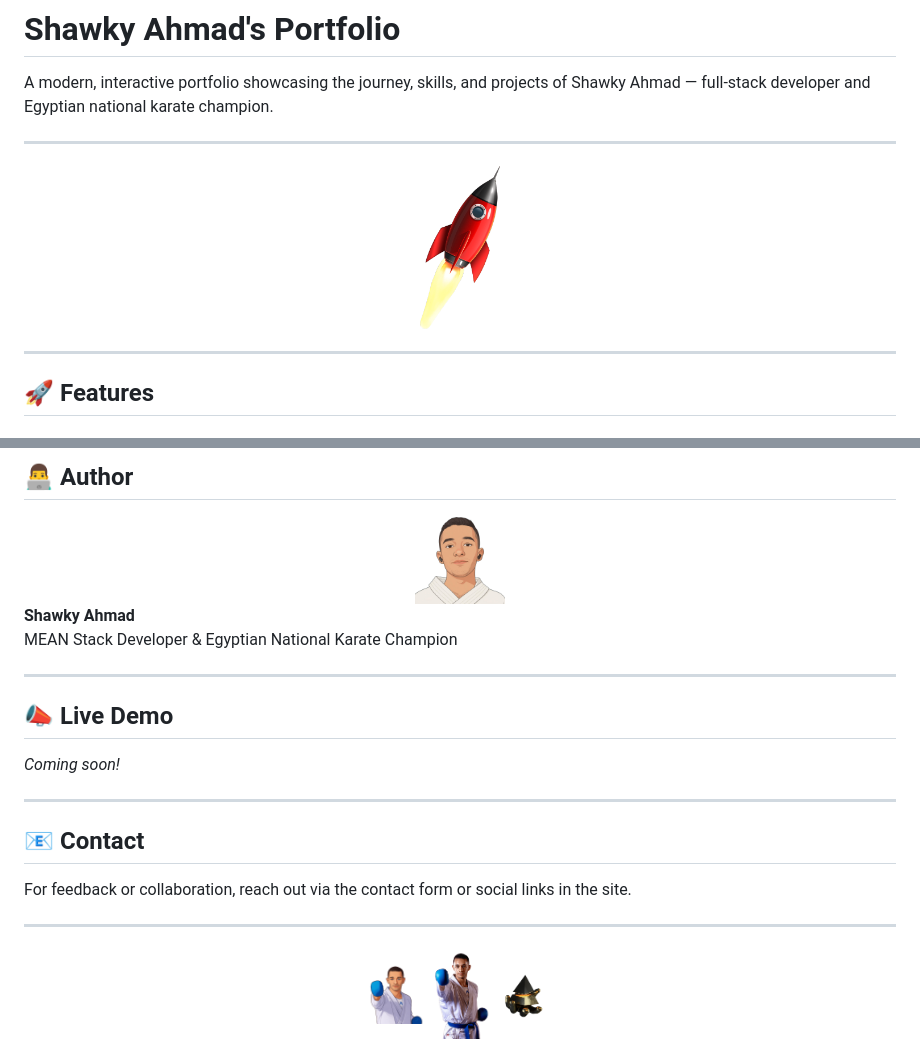
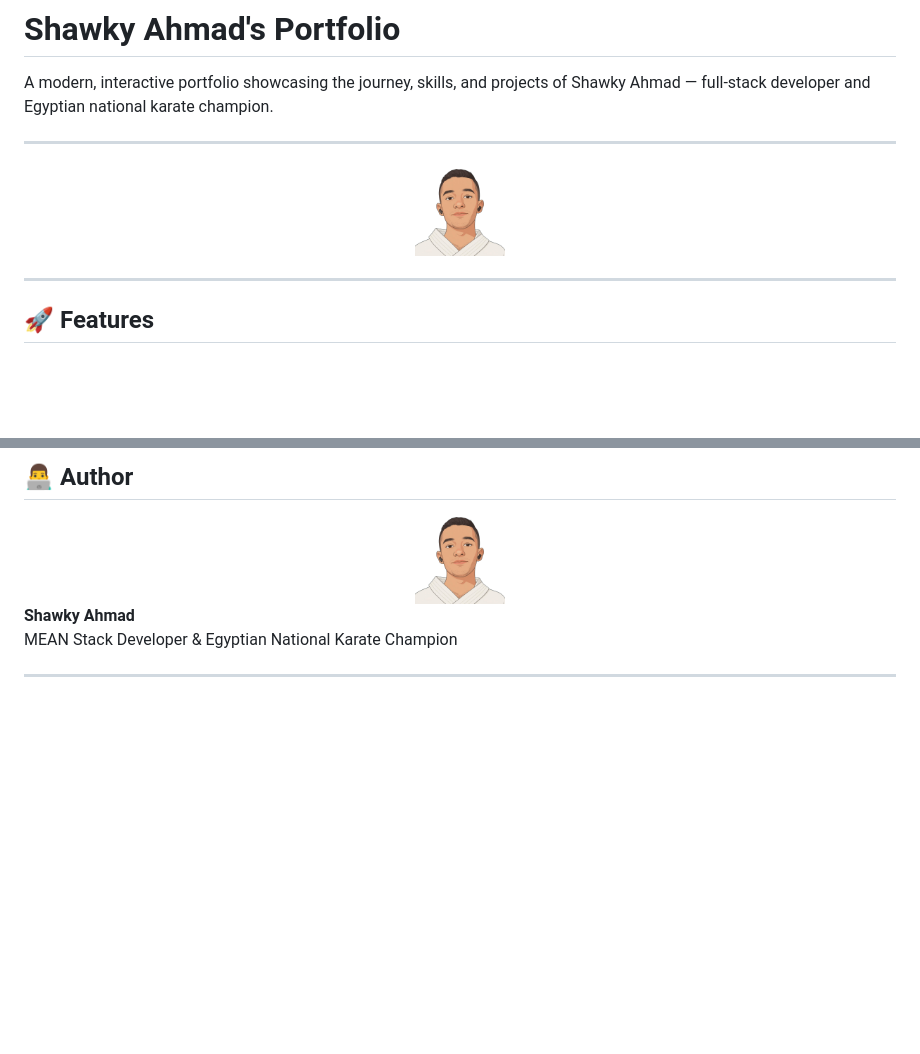
Before and after one commit to shawky2002020/portofolio, a Markdown page: README.md, 2 parts joined by grey strips. Drawn GitHub-style; blank space fills up the shorter version.

Commit message:
Update README with new image and remove sections
Updated personal image and removed demo and contact sections.

```diff
--- a/README.md
+++ b/README.md
@@ -5,7 +5,7 @@ A modern, interactive portfolio showcasing the journey, skills, and projects of
 ---
 
 <div align="center">
-  <img src="assets/imgs/rocket.png" alt="Rocket" width="80"/>
+  <img src="assets/imgs/me.png" alt="Shawky Ahmad" width="90" style="border-radius:50%;box-shadow:0 0 10px #e5383b;"/>
 </div>
 
 ---
@@ -95,26 +95,3 @@ assets/
 MEAN Stack Developer & Egyptian National Karate Champion
 
 ---
-
-## 📣 Live Demo
-*Coming soon!*
-
----
-
-## 📧 Contact
-For feedback or collaboration, reach out via the contact form or social links in the site.
-
----
-
-<div align="center">
-  <img src="assets/imgs/karate.png" alt="Karate" width="60"/>
-  <img src="assets/imgs/punch.png" alt="Punch" width="60"/>
-  <img src="assets/imgs/gold.png" alt="Gold Medal" width="60"/>
-</div>
-
-<style>
-body, html {
-  background: #000;
-  color: #f5f5f5;
-}
-</style>
```
